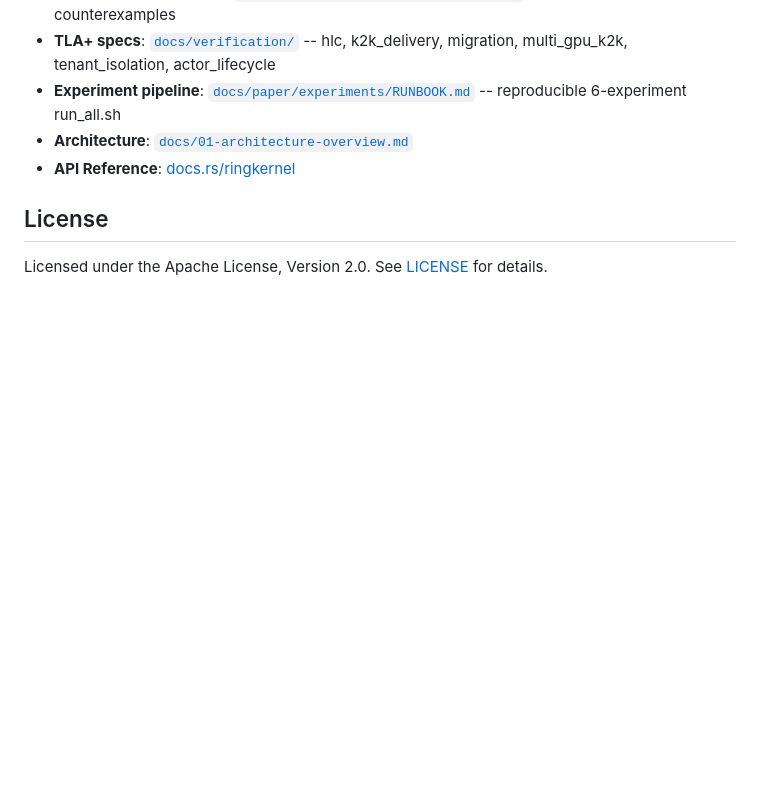
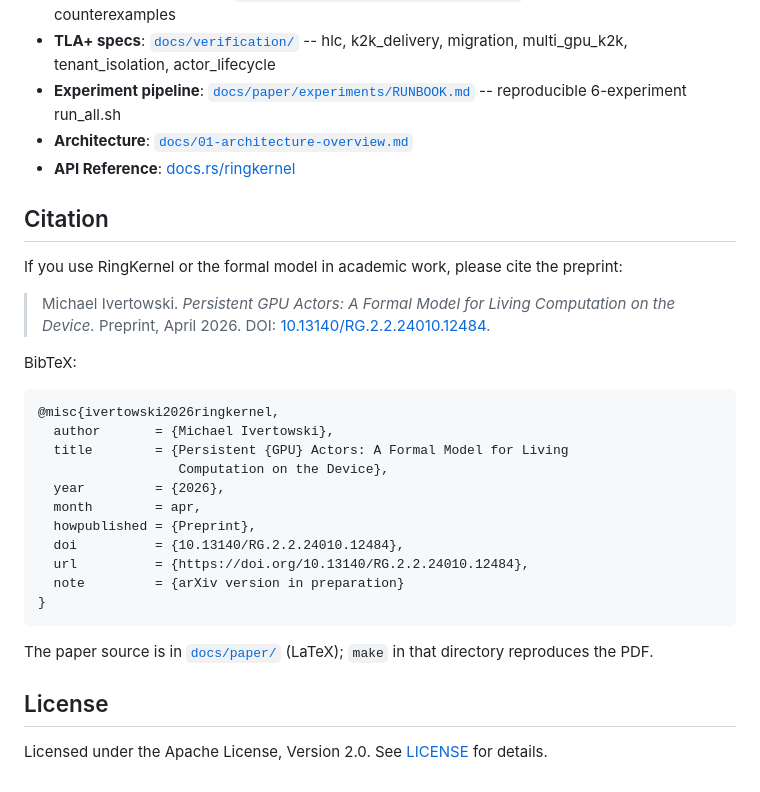
Before and after one commit to mivertowski/RustCompute, a Markdown page: README.md, the part around the change. Rendered like a GitHub page; blank space fills up the shorter version.

Commit message:
docs(readme): add preprint citation snippet
ResearchGate preprint is live while the arXiv endorsement is
pending.  README now carries:

- a plain-text "cite as" line with a clickable DOI,
- a ready-to-paste BibTeX @misc entry with
  doi=10.13140/RG.2.2.24010.12484 and
  note={arXiv version in preparation},
- a pointer to docs/paper/ for anyone who wants to rebuild
  the PDF locally.

Placed between Documentation and License to be easy to find.

DOI: https://doi.org/10.13140/RG.2.2.24010.12484

Co-Authored-By: Claude Opus 4.7 (1M context) <noreply@anthropic.com>

````diff
--- a/README.md
+++ b/README.md
@@ -317,6 +317,31 @@ cargo run -p ringkernel-cli -- check --backends all
 - **Architecture**: [`docs/01-architecture-overview.md`](docs/01-architecture-overview.md)
 - **API Reference**: [docs.rs/ringkernel](https://docs.rs/ringkernel)
 
+## Citation
+
+If you use RingKernel or the formal model in academic work, please cite the preprint:
+
+> Michael Ivertowski. *Persistent GPU Actors: A Formal Model for Living Computation on the Device.* Preprint, April 2026. DOI: [10.13140/RG.2.2.24010.12484](https://doi.org/10.13140/RG.2.2.24010.12484).
+
+BibTeX:
+
+```bibtex
+@misc{ivertowski2026ringkernel,
+  author       = {Michael Ivertowski},
+  title        = {Persistent {GPU} Actors: A Formal Model for Living
+                  Computation on the Device},
+  year         = {2026},
+  month        = apr,
+  howpublished = {Preprint},
+  doi          = {10.13140/RG.2.2.24010.12484},
+  url          = {https://doi.org/10.13140/RG.2.2.24010.12484},
+  note         = {arXiv version in preparation}
+}
+```
+
+The paper source is in [`docs/paper/`](docs/paper/) (LaTeX); `make` in that
+directory reproduces the PDF.
+
 ## License
 
 Licensed under the Apache License, Version 2.0. See [LICENSE](LICENSE) for details.
````
